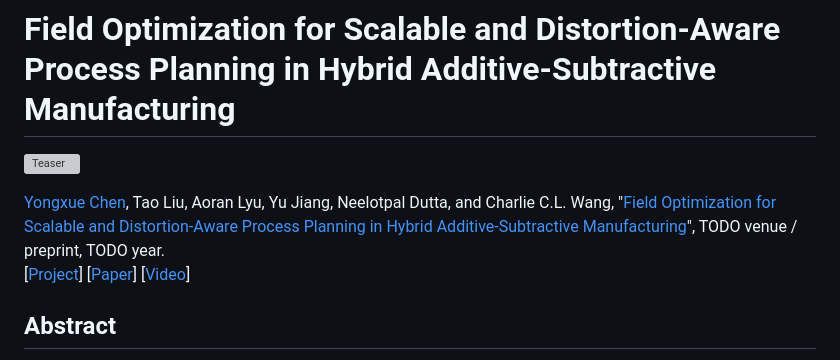
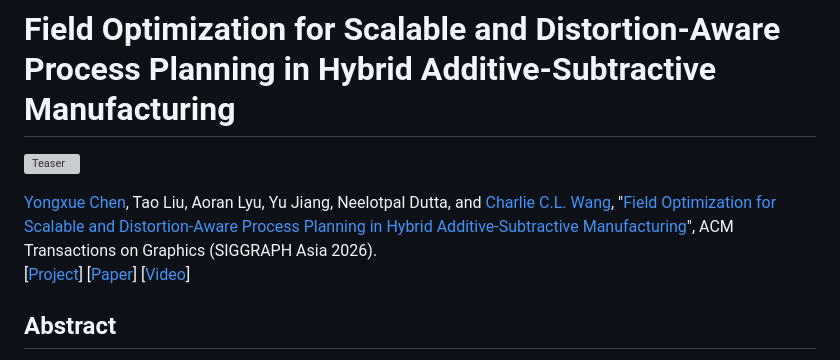
Before and after one commit to Yongxue-Chen/hybManuFieldOpt, a Markdown page: README.md, the part around the change. Drawn GitHub-style; grey boxes are pictures that could not be loaded.

Commit message:
Update README header: add Charlie's homepage link and venue/year

```diff
--- a/README.md
+++ b/README.md
@@ -1,7 +1,7 @@
 # Field Optimization for Scalable and Distortion-Aware Process Planning in Hybrid Additive-Subtractive Manufacturing
 ![Teaser](./assets/teaser.png)
 
-[Yongxue Chen](https://yongxue-chen.github.io/), Tao Liu, Aoran Lyu, Yu Jiang, Neelotpal Dutta, and Charlie C.L. Wang, "[Field Optimization for Scalable and Distortion-Aware Process Planning in Hybrid Additive-Subtractive Manufacturing](TODO)", TODO venue / preprint, TODO year.<br>
+[Yongxue Chen](https://yongxue-chen.github.io/), Tao Liu, Aoran Lyu, Yu Jiang, Neelotpal Dutta, and [Charlie C.L. Wang](https://mewangcl.github.io/), "[Field Optimization for Scalable and Distortion-Aware Process Planning in Hybrid Additive-Subtractive Manufacturing](TODO)", ACM Transactions on Graphics (SIGGRAPH Asia 2026).<br>
 [[Project](https://yongxue-chen.github.io/hybManuFieldOpt/)] [[Paper](TODO)] [[Video](TODO)]
 
 ## Abstract
```
